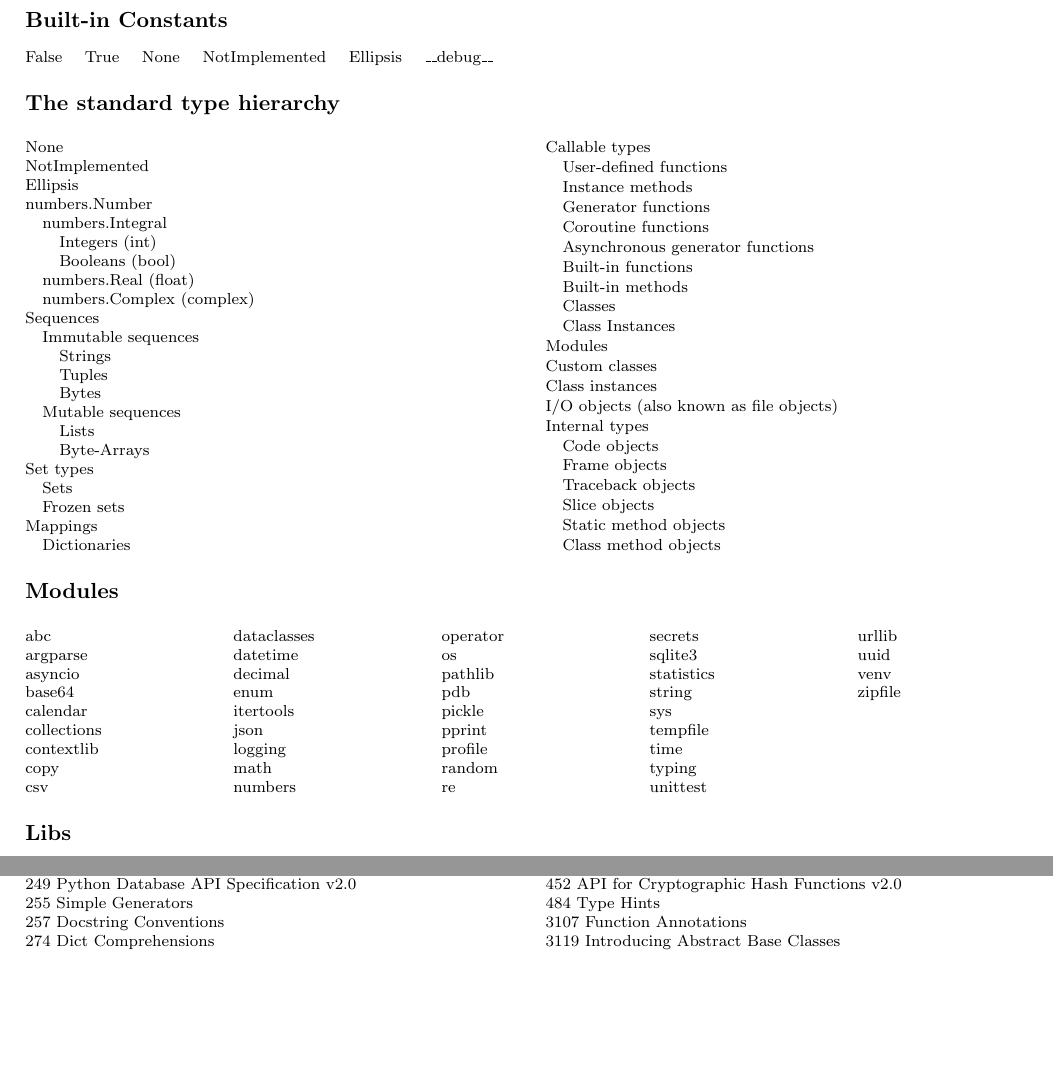
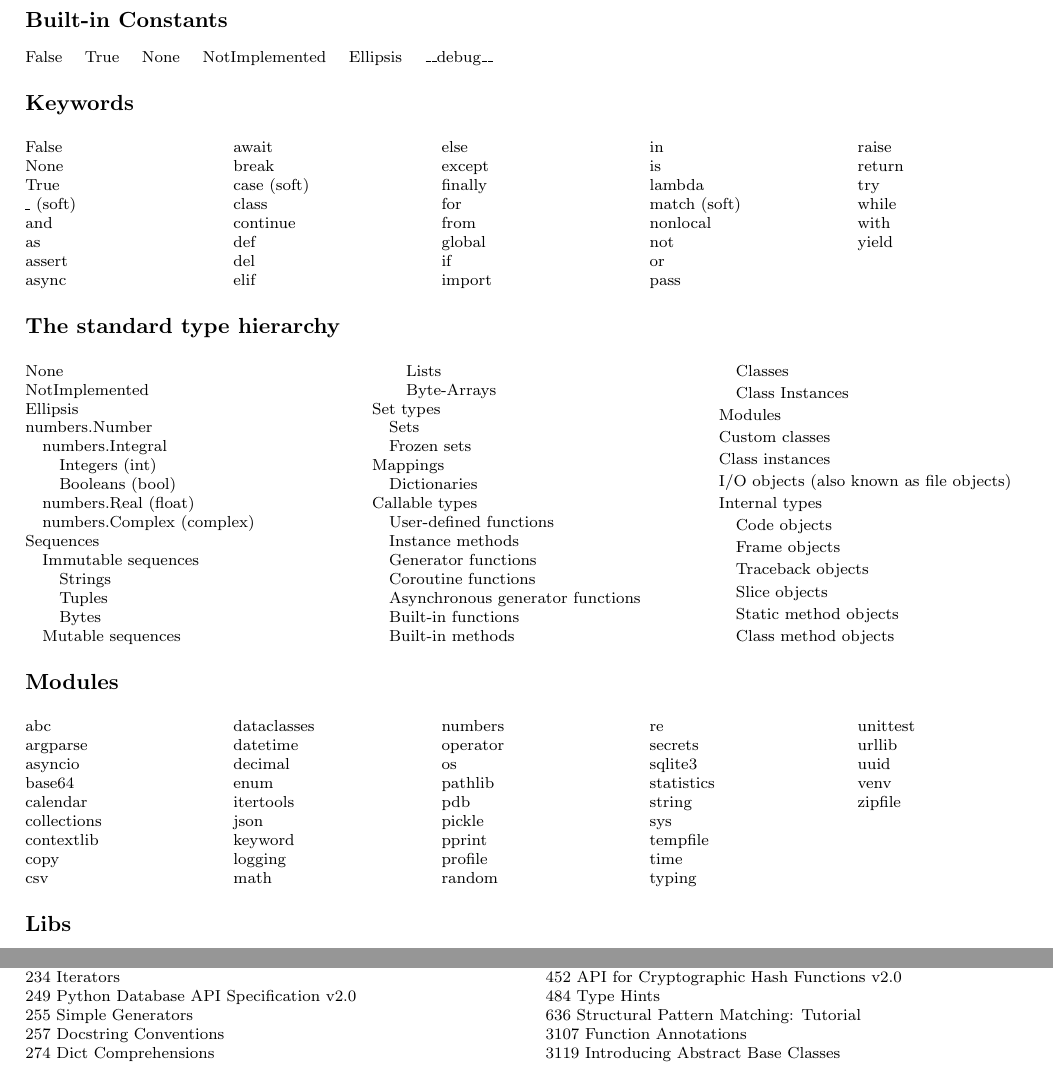
Before and after one commit to dmitrvk/notes, a LaTeX document (python.tex): two parts of pages 1 and 2 of 2, joined at a grey line, cut so that both start at the same text, the shorter picture padded with empty space. Compiled offline with pdfLaTeX.

Commit message:
Provide a list of keywords

```diff
--- a/python.tex
+++ b/python.tex
@@ -103,9 +103,52 @@
     Ellipsis \quad
     \_\_debug\_\_
 
+    \section {Keywords}
+
+    \begin {multicols} {5}
+        False \\
+        None \\
+        True \\
+        \_ (soft) \\
+        and \\
+        as \\
+        assert \\
+        async \\
+        await \\
+        break \\
+        case (soft) \\
+        class \\
+        continue \\
+        def \\
+        del \\
+        elif \\
+        else \\
+        except \\
+        finally \\
+        for \\
+        from \\
+        global \\
+        if \\
+        import \\
+        in \\
+        is \\
+        lambda \\
+        match (soft) \\
+        nonlocal \\
+        not \\
+        or \\
+        pass \\
+        raise \\
+        return \\
+        try \\
+        while \\
+        with \\
+        yield \\
+    \end {multicols}
+
     \section {The standard type hierarchy}
 
-    \begin {multicols} {2}
+    \begin {multicols} {3}
 
     None
 
@@ -150,8 +193,6 @@
     Mappings
 
     \quad Dictionaries
-
-    \columnbreak
 
     Callable types
 
@@ -215,6 +256,7 @@
     enum \\
     itertools \\
     json \\
+    keyword \\
     logging \\
     math \\
     numbers \\
@@ -454,6 +496,7 @@
     405  Python Virtual Environments \\
     452  API for Cryptographic Hash Functions v2.0 \\
     484  Type Hints \\
+    636  Structural Pattern Matching: Tutorial \\
     3107  Function Annotations \\
     3119  Introducing Abstract Base Classes \\
     3129  Class Decorators \\
```
